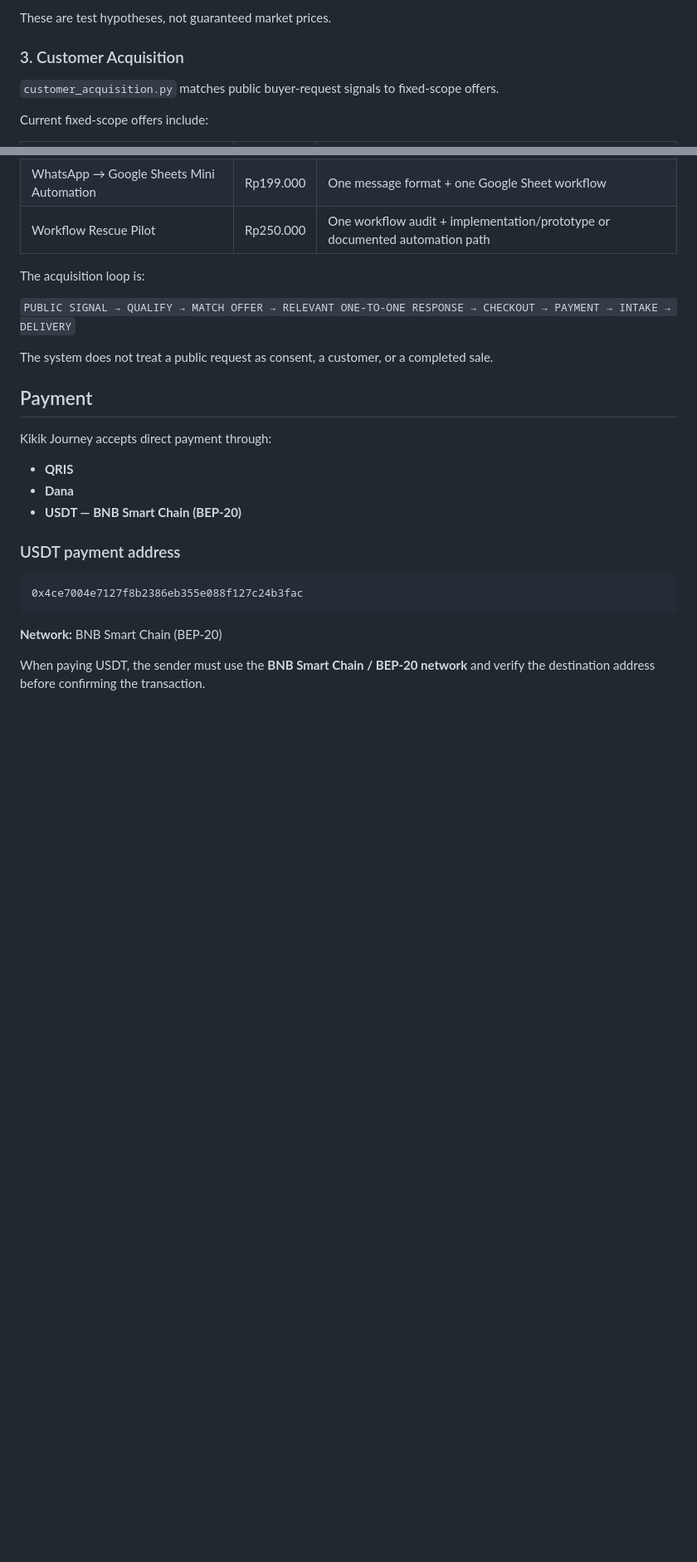
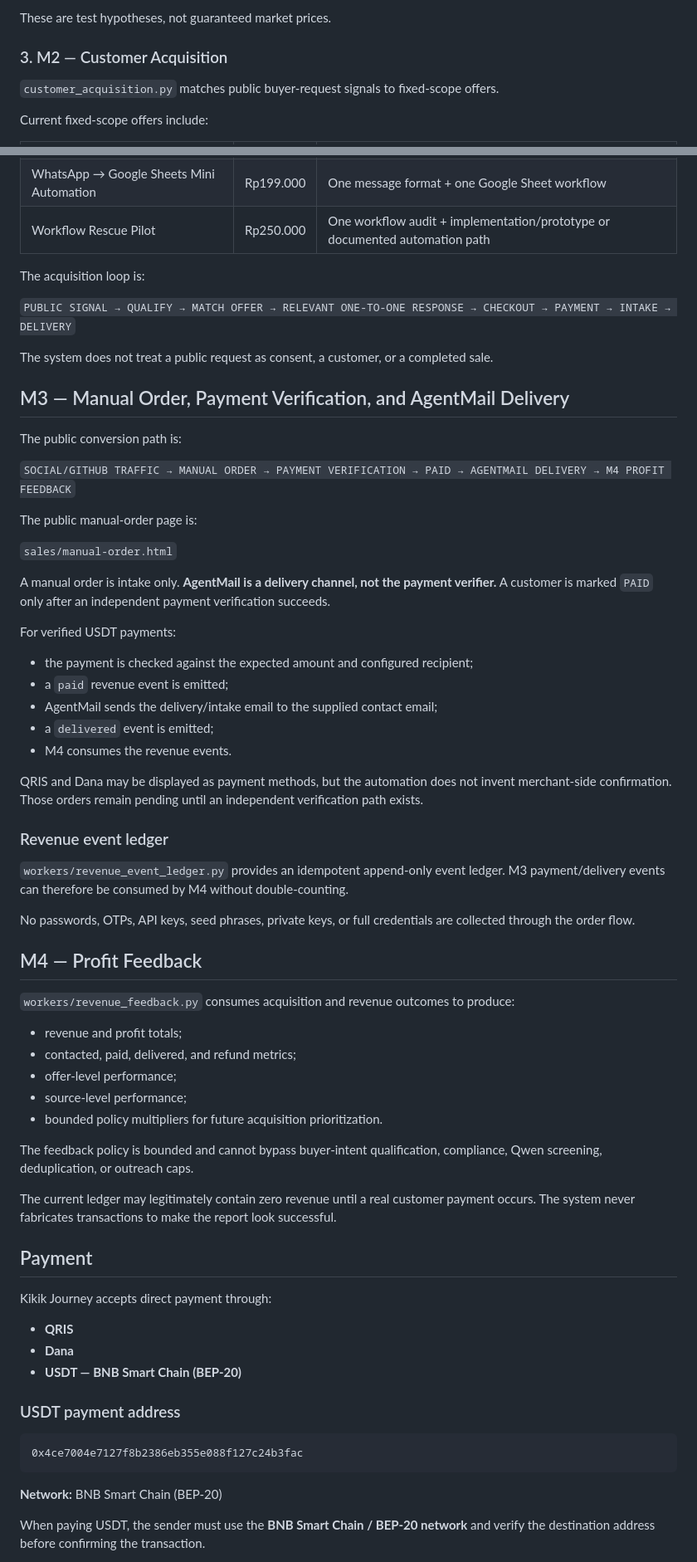
Before and after one commit to KikikJourney/Kikik-Journey, a Markdown page: README.md, 2 parts joined by grey strips. Shown at 83% size. Drawn GitHub-style; blank space fills up the shorter version.

Commit message:
docs: align README with M1-M4 architecture

```diff
--- a/README.md
+++ b/README.md
@@ -39,7 +41,7 @@ Current offer hypotheses include:
 
 These are test hypotheses, not guaranteed market prices.
 
-### 3. Customer Acquisition
+### 3. M2 — Customer Acquisition
 
 `customer_acquisition.py` matches public buyer-request signals to fixed-scope offers.
 
@@ -56,6 +58,48 @@ The acquisition loop is:
 `PUBLIC SIGNAL → QUALIFY → MATCH OFFER → RELEVANT ONE-TO-ONE RESPONSE → CHECKOUT → PAYMENT → INTAKE → DELIVERY`
 
 The system does not treat a public request as consent, a customer, or a completed sale.
+
+## M3 — Manual Order, Payment Verification, and AgentMail Delivery
+
+The public conversion path is:
+
+`SOCIAL/GITHUB TRAFFIC → MANUAL ORDER → PAYMENT VERIFICATION → PAID → AGENTMAIL DELIVERY → M4 PROFIT FEEDBACK`
+
+The public manual-order page is:
+
+`sales/manual-order.html`
+
+A manual order is intake only. **AgentMail is a delivery channel, not the payment verifier.** A customer is marked `PAID` only after an independent payment verification succeeds.
+
+For verified USDT payments:
+
+- the payment is checked against the expected amount and configured recipient;
+- a `paid` revenue event is emitted;
+- AgentMail sends the delivery/intake email to the supplied contact email;
+- a `delivered` event is emitted;
+- M4 consumes the revenue events.
+
+QRIS and Dana may be displayed as payment methods, but the automation does not invent merchant-side confirmation. Those orders remain pending until an independent verification path exists.
+
+### Revenue event ledger
+
+`workers/revenue_event_ledger.py` provides an idempotent append-only event ledger. M3 payment/delivery events can therefore be consumed by M4 without double-counting.
+
+No passwords, OTPs, API keys, seed phrases, private keys, or full credentials are collected through the order flow.
+
+## M4 — Profit Feedback
+
+`workers/revenue_feedback.py` consumes acquisition and revenue outcomes to produce:
+
+- revenue and profit totals;
+- contacted, paid, delivered, and refund metrics;
+- offer-level performance;
+- source-level performance;
+- bounded policy multipliers for future acquisition prioritization.
+
+The feedback policy is bounded and cannot bypass buyer-intent qualification, compliance, Qwen screening, deduplication, or outreach caps.
+
+The current ledger may legitimately contain zero revenue until a real customer payment occurs. The system never fabricates transactions to make the report look successful.
 
 ## Payment
 
```
Also changed, not shown: other parts of README.md (+33 -5 lines).
